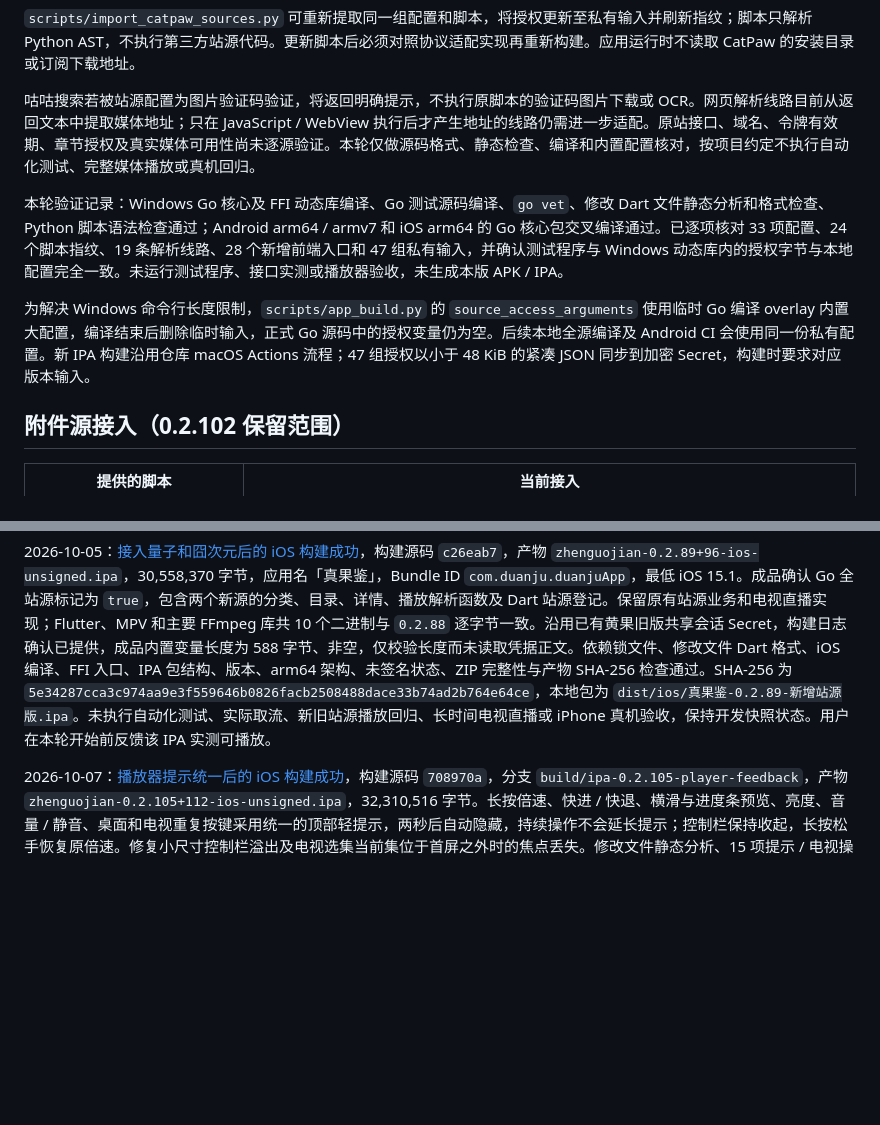
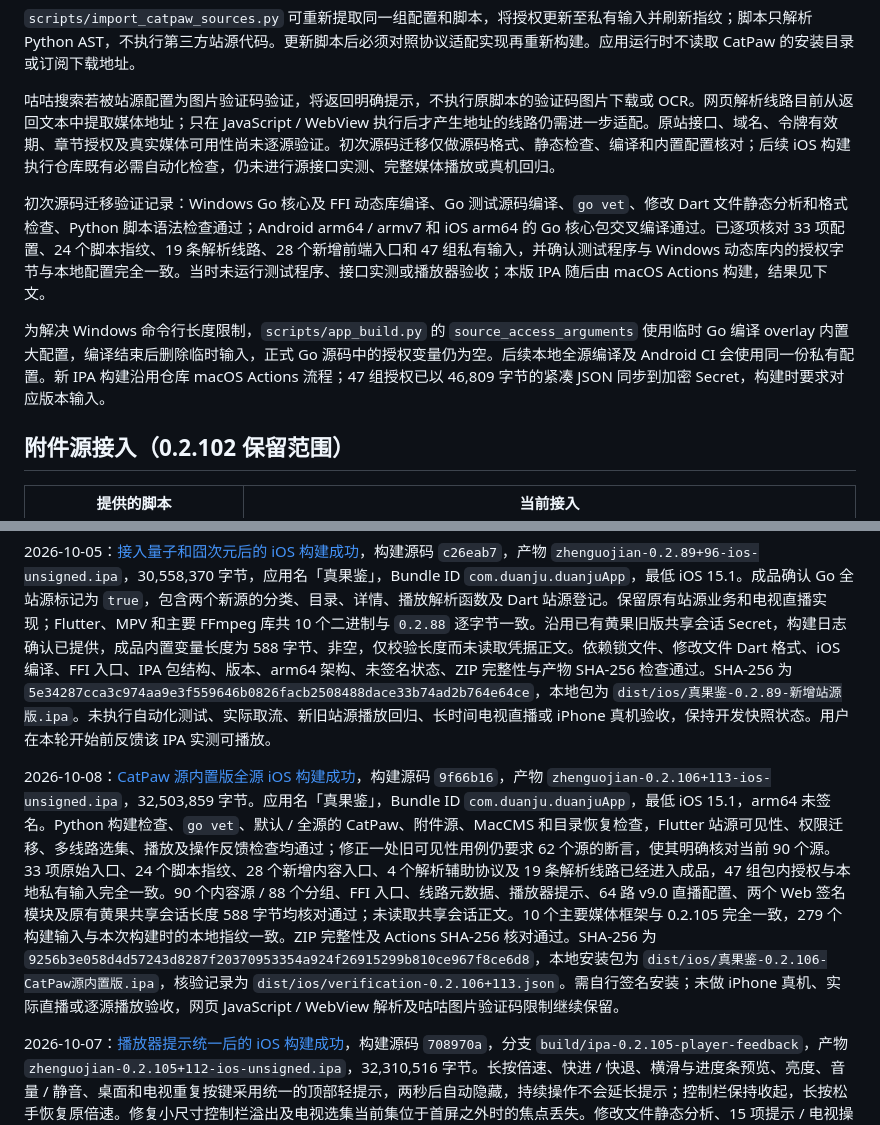
Before and after one commit to CleverMod/guoapp-ios-build, a Markdown page: README.md, 2 parts joined by grey strips. Rendered like a GitHub page; blank space fills up the shorter version.

Commit message:
Record verified iOS 0.2.106 CatPaw source package

```diff
--- a/README.md
+++ b/README.md
@@ -179,11 +179,11 @@ iOS 竖滑音量接入 `MPVolumeView` 的系统媒体音量控制，滑动开始
 
 `scripts/import_catpaw_sources.py` 可重新提取同一组配置和脚本，将授权更新至私有输入并刷新指纹；脚本只解析 Python AST，不执行第三方站源代码。更新脚本后必须对照协议适配实现再重新构建。应用运行时不读取 CatPaw 的安装目录或订阅下载地址。
 
-咕咕搜索若被站源配置为图片验证码验证，将返回明确提示，不执行原脚本的验证码图片下载或 OCR。网页解析线路目前从返回文本中提取媒体地址；只在 JavaScript / WebView 执行后才产生地址的线路仍需进一步适配。原站接口、域名、令牌有效期、章节授权及真实媒体可用性尚未逐源验证。本轮仅做源码格式、静态检查、编译和内置配置核对，按项目约定不执行自动化测试、完整媒体播放或真机回归。
+咕咕搜索若被站源配置为图片验证码验证，将返回明确提示，不执行原脚本的验证码图片下载或 OCR。网页解析线路目前从返回文本中提取媒体地址；只在 JavaScript / WebView 执行后才产生地址的线路仍需进一步适配。原站接口、域名、令牌有效期、章节授权及真实媒体可用性尚未逐源验证。初次源码迁移仅做源码格式、静态检查、编译和内置配置核对；后续 iOS 构建执行仓库既有必需自动化检查，仍未进行源接口实测、完整媒体播放或真机回归。
 
-本轮验证记录：Windows Go 核心及 FFI 动态库编译、Go 测试源码编译、`go vet`、修改 Dart 文件静态分析和格式检查、Python 脚本语法检查通过；Android arm64 / armv7 和 iOS arm64 的 Go 核心包交叉编译通过。已逐项核对 33 项配置、24 个脚本指纹、19 条解析线路、28 个新增前端入口和 47 组私有输入，并确认测试程序与 Windows 动态库内的授权字节与本地配置完全一致。未运行测试程序、接口实测或播放器验收，未生成本版 APK / IPA。
+初次源码迁移验证记录：Windows Go 核心及 FFI 动态库编译、Go 测试源码编译、`go vet`、修改 Dart 文件静态分析和格式检查、Python 脚本语法检查通过；Android arm64 / armv7 和 iOS arm64 的 Go 核心包交叉编译通过。已逐项核对 33 项配置、24 个脚本指纹、19 条解析线路、28 个新增前端入口和 47 组私有输入，并确认测试程序与 Windows 动态库内的授权字节与本地配置完全一致。当时未运行测试程序、接口实测或播放器验收；本版 IPA 随后由 macOS Actions 构建，结果见下文。
 
-为解决 Windows 命令行长度限制，`scripts/app_build.py` 的 `source_access_arguments` 使用临时 Go 编译 overlay 内置大配置，编译结束后删除临时输入，正式 Go 源码中的授权变量仍为空。后续本地全源编译及 Android CI 会使用同一份私有配置。新 IPA 构建沿用仓库 macOS Actions 流程；47 组授权以小于 48 KiB 的紧凑 JSON 同步到加密 Secret，构建时要求对应版本输入。
+为解决 Windows 命令行长度限制，`scripts/app_build.py` 的 `source_access_arguments` 使用临时 Go 编译 overlay 内置大配置，编译结束后删除临时输入，正式 Go 源码中的授权变量仍为空。后续本地全源编译及 Android CI 会使用同一份私有配置。新 IPA 构建沿用仓库 macOS Actions 流程；47 组授权已以 46,809 字节的紧凑 JSON 同步到加密 Secret，构建时要求对应版本输入。
 
 ## 附件源接入（0.2.102 保留范围）
 
@@ -364,6 +364,8 @@ python3 scripts/build_ios.py --export-options /path/to/ExportOptions.plist
 
 2026-10-05：[接入量子和囧次元后的 iOS 构建成功](https://github.com/youniube/guoapp-ios-build/actions/runs/37270101861)，构建源码 `c26eab7`，产物 `zhenguojian-0.2.89+96-ios-unsigned.ipa`，30,558,370 字节，应用名「真果鉴」，Bundle ID `com.duanju.duanjuApp`，最低 iOS 15.1。成品确认 Go 全站源标记为 `true`，包含两个新源的分类、目录、详情、播放解析函数及 Dart 站源登记。保留原有站源业务和电视直播实现；Flutter、MPV 和主要 FFmpeg 库共 10 个二进制与 `0.2.88` 逐字节一致。沿用已有黄果旧版共享会话 Secret，构建日志确认已提供，成品内置变量长度为 588 字节、非空，仅校验长度而未读取凭据正文。依赖锁文件、修改文件 Dart 格式、iOS 编译、FFI 入口、IPA 包结构、版本、arm64 架构、未签名状态、ZIP 完整性与产物 SHA-256 检查通过。SHA-256 为 `5e34287cca3c974aa9e3f559646b0826facb2508488dace33b74ad2b764e64ce`，本地包为 `dist/ios/真果鉴-0.2.89-新增站源版.ipa`。未执行自动化测试、实际取流、新旧站源播放回归、长时间电视直播或 iPhone 真机验收，保持开发快照状态。用户在本轮开始前反馈该 IPA 实测可播放。
 
+2026-10-08：[CatPaw 源内置版全源 iOS 构建成功](https://github.com/youniube/guoapp-ios-build/actions/runs/37650497428)，构建源码 `9f66b16`，产物 `zhenguojian-0.2.106+113-ios-unsigned.ipa`，32,503,859 字节。应用名「真果鉴」，Bundle ID `com.duanju.duanjuApp`，最低 iOS 15.1，arm64 未签名。Python 构建检查、`go vet`、默认 / 全源的 CatPaw、附件源、MacCMS 和目录恢复检查，Flutter 站源可见性、权限迁移、多线路选集、播放及操作反馈检查均通过；修正一处旧可见性用例仍要求 62 个源的断言，使其明确核对当前 90 个源。33 项原始入口、24 个脚本指纹、28 个新增内容入口、4 个解析辅助协议及 19 条解析线路已经进入成品，47 组包内授权与本地私有输入完全一致。90 个内容源 / 88 个分组、FFI 入口、线路元数据、播放器提示、64 路 v9.0 直播配置、两个 Web 签名模块及原有黄果共享会话长度 588 字节均核对通过；未读取共享会话正文。10 个主要媒体框架与 0.2.105 完全一致，279 个构建输入与本次构建时的本地指纹一致。ZIP 完整性及 Actions SHA-256 核对通过。SHA-256 为 `9256b3e058d4d57243d8287f20370953354a924f26915299b810ce967f8ce6d8`，本地安装包为 `dist/ios/真果鉴-0.2.106-CatPaw源内置版.ipa`，核验记录为 `dist/ios/verification-0.2.106+113.json`。需自行签名安装；未做 iPhone 真机、实际直播或逐源播放验收，网页 JavaScript / WebView 解析及咕咕图片验证码限制继续保留。
+
 2026-10-07：[播放器提示统一后的 iOS 构建成功](https://github.com/youniube/guoapp-ios-build/actions/runs/37621132997)，构建源码 `708970a`，分支 `build/ipa-0.2.105-player-feedback`，产物 `zhenguojian-0.2.105+112-ios-unsigned.ipa`，32,310,516 字节。长按倍速、快进 / 快退、横滑与进度条预览、亮度、音量 / 静音、桌面和电视重复按键采用统一的顶部轻提示，两秒后自动隐藏，持续操作不会延长提示；控制栏保持收起，长按松手恢复原倍速。修复小尺寸控制栏溢出及电视选集当前集位于首屏之外时的焦点丢失。修改文件静态分析、15 项提示 / 电视操作测试、19 项 Python 测试、既有默认 / 全源站源可见性、选集和播放检查及 iOS 编译通过；七张合成界面截图已检查。成品确认新提示组件和 `3.0 X` 文案进入 Dart 程序，旧常驻倍速文案已移除；保留 62 个底层源、60 个分组、30 个采集源、20 个附件源、v9.0 设备池及 64 个直播频道。14 组私有授权与本地输入一致，既有黄果共享会话仅核对长度 588 字节，未读取正文；212 个既有原生 / 依赖 / iOS 构建输入和 10 个主要媒体框架与任务开始时 / 上一版一致。FFI 入口、版本、最低 iOS 15.1、arm64、未签名状态、ZIP 完整性及 Actions SHA-256 核对通过。SHA-256 为 `eb31272cb67d8010e18bfd6e7ff0b912f91340e2f0c02dc2a7d762f0daaab7d2`，本地安装包为 `dist/ios/真果鉴-0.2.105-播放器提示统一版.ipa`，核验记录为 `dist/ios/verification-0.2.105+112.json`。需要自行签名安装，未执行 iPhone 真机或实际直播验收。
 
 2026-10-07：[电视直播 v9.0 全源 iOS 构建成功](https://github.com/youniube/guoapp-ios-build/actions/runs/37613260198)，构建源码 `c71b20b`，产物 `zhenguojian-0.2.104+111-ios-unsigned.ipa`，32,311,033 字节，应用名「真果鉴」，Bundle ID `com.duanju.duanjuApp`，最低 iOS 15.1，arm64 未签名。SHA-256 `2c0ac73c30a4b72f45bfe250fc8eb10f2cfc0484993a803c7ef03a5c9fa7fad3`；ZIP 完整性、FFI 入口、全源标志、62 个底层点播源 / 60 个分组、30 个采集源 / 20 个附件源、14 组内置授权与本地私有输入一致。v9.0 三设备热备池、轮换与过期重取函数、两个 Web 签名模块、64 个频道配置均进入成品；既有五个新源和多线路章节身份保留，无 Python 运行环境或手工授权导入入口。产物位于 `dist/ios/真果鉴-0.2.104-电视直播v9.0版.ipa`，本地核对记录为 `dist/ios/verification-0.2.104+111.json`。本轮构建及成品核对不等于真实频道和 iPhone 体验验收。
```
